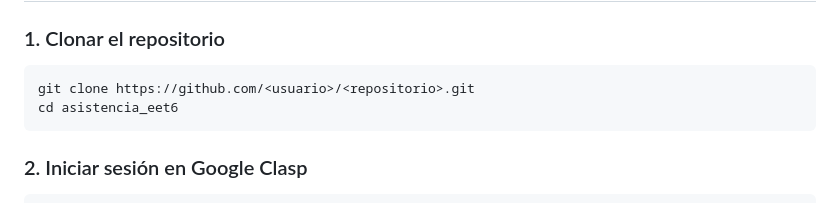
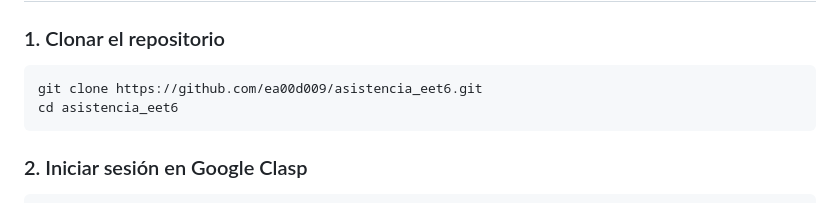
Before and after one commit to ea00d009/asistencia_eet6, a Markdown page: README.md, the part around the change. Drawn GitHub-style.

Commit message:
docs: actualizar URL oficial del repositorio en el README

````diff
--- a/README.md
+++ b/README.md
@@ -59,7 +59,7 @@ La aplicación interactúa con un libro de Google Sheets que contiene dos pesta
 
 ### 1. Clonar el repositorio
 ```bash
-git clone https://github.com/<usuario>/<repositorio>.git
+git clone https://github.com/ea00d009/asistencia_eet6.git
 cd asistencia_eet6
 ```
 
````
